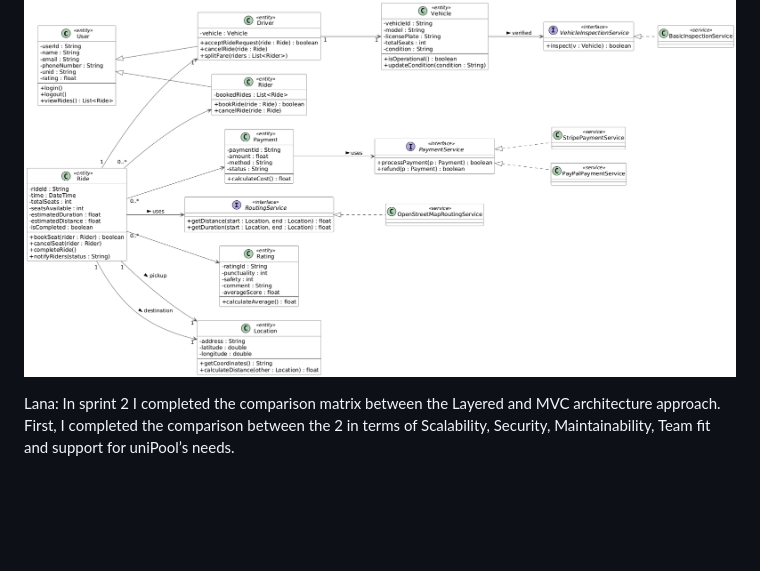
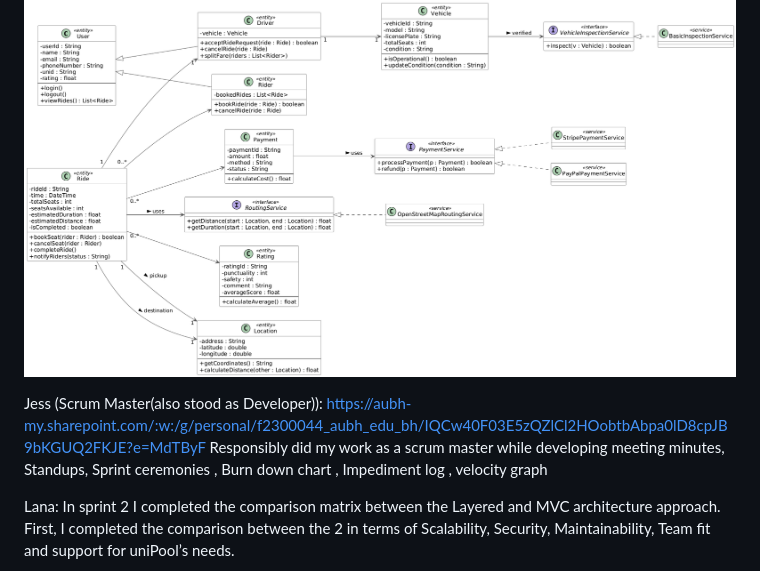
Before and after one commit to devZiyad/UniPool, a Markdown page: README.md, the part around the change. GitHub-like rendering; blank space fills up the shorter version.

```diff
--- a/README.md
+++ b/README.md
@@ -204,6 +204,9 @@ Ziyad:
 Pervious Design of UML Class Component Diagram
 ![uml class diagram](https://github.com/devZiyad/UniPool/blob/main/UML%20Class%20Diagram.png)
 
+Jess (Scrum Master(also stood as Developer)):
+https://aubh-my.sharepoint.com/:w:/g/personal/f2300044_aubh_edu_bh/IQCw40F03E5zQZlCl2HOobtbAbpa0lD8cpJB9bKGUQ2FKJE?e=MdTByF
+Responsibly did my work as a scrum master while developing meeting minutes, Standups, Sprint ceremonies , Burn down chart , Impediment log , velocity graph
 
 Lana:
 In sprint 2 I completed the comparison matrix between the Layered and MVC architecture approach. First, I completed the comparison between the 2 in terms of Scalability, Security, Maintainability, Team fit and support for uniPool’s needs.
```
